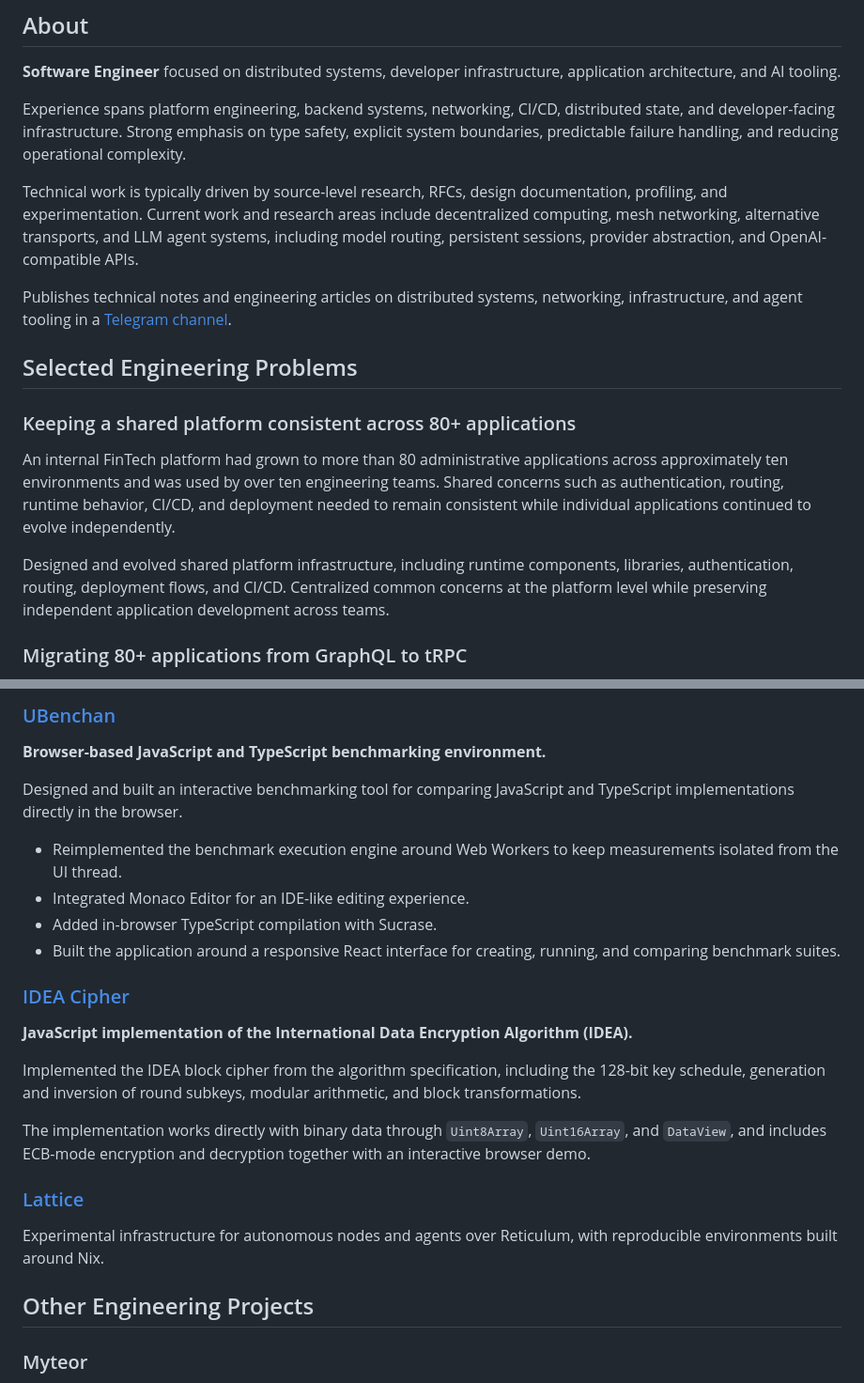
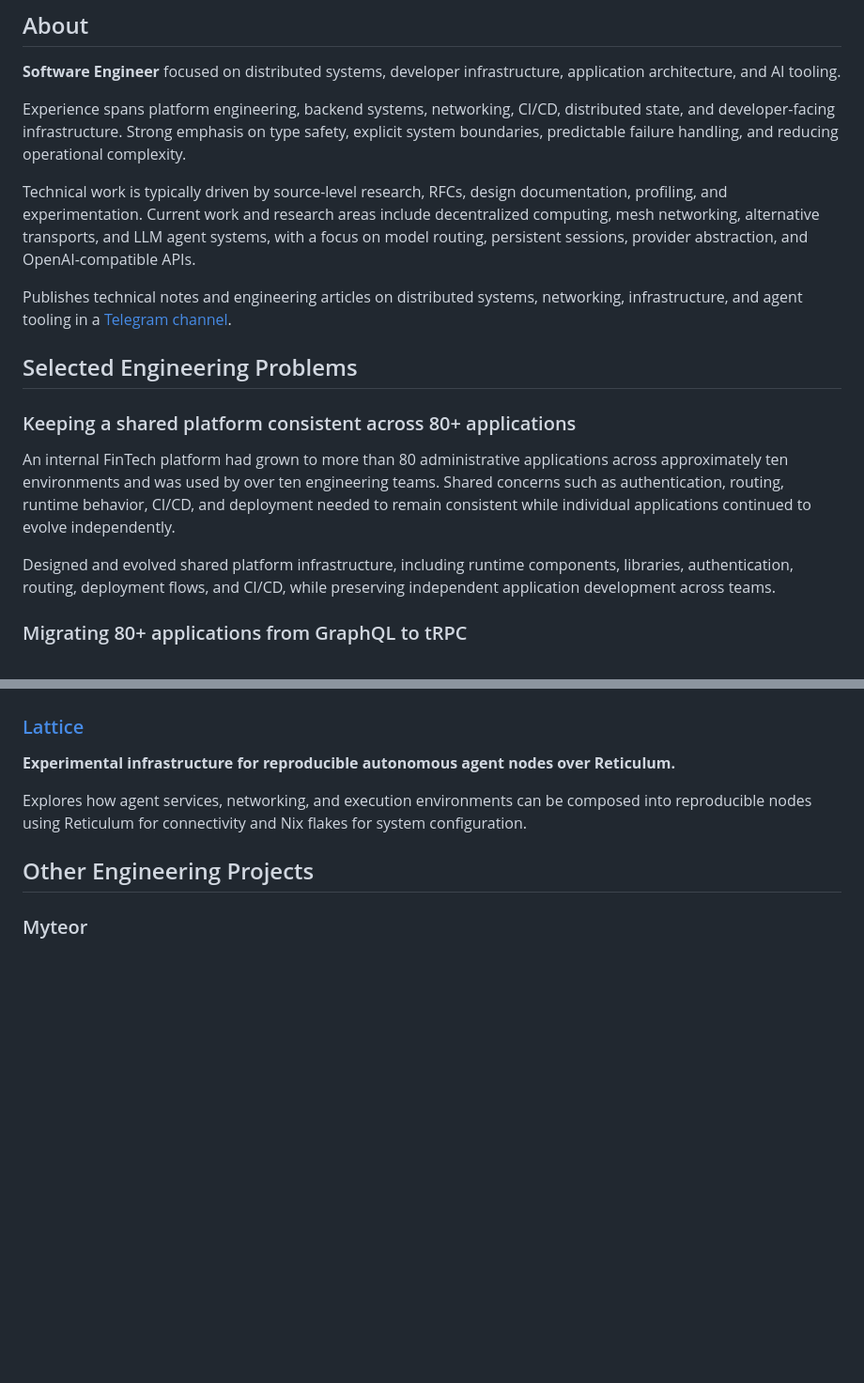
Before and after one commit to mytecor/mytecor, a Markdown page: README.md, 2 parts joined by grey strips. Shown at 94% size. Drawn GitHub-style; blank space fills up the shorter version.

```diff
--- a/README.md
+++ b/README.md
@@ -8,7 +8,7 @@
 
 Experience spans platform engineering, backend systems, networking, CI/CD, distributed state, and developer-facing infrastructure. Strong emphasis on type safety, explicit system boundaries, predictable failure handling, and reducing operational complexity.
 
-Technical work is typically driven by source-level research, RFCs, design documentation, profiling, and experimentation. Current work and research areas include decentralized computing, mesh networking, alternative transports, and LLM agent systems, including model routing, persistent sessions, provider abstraction, and OpenAI-compatible APIs.
+Technical work is typically driven by source-level research, RFCs, design documentation, profiling, and experimentation. Current work and research areas include decentralized computing, mesh networking, alternative transports, and LLM agent systems, with a focus on model routing, persistent sessions, provider abstraction, and OpenAI-compatible APIs.
 
 Publishes technical notes and engineering articles on distributed systems, networking, infrastructure, and agent tooling in a [Telegram channel](https://t.me/mytelog).
 
@@ -18,7 +18,7 @@ Publishes technical notes and engineering articles on distributed systems, netwo
 
 An internal FinTech platform had grown to more than 80 administrative applications across approximately ten environments and was used by over ten engineering teams. Shared concerns such as authentication, routing, runtime behavior, CI/CD, and deployment needed to remain consistent while individual applications continued to evolve independently.
 
-Designed and evolved shared platform infrastructure, including runtime components, libraries, authentication, routing, deployment flows, and CI/CD. Centralized common concerns at the platform level while preserving independent application development across teams.
+Designed and evolved shared platform infrastructure, including runtime components, libraries, authentication, routing, deployment flows, and CI/CD, while preserving independent application development across teams.
 
 ### Migrating 80+ applications from GraphQL to tRPC
 
@@ -125,25 +107,8 @@ The project allows existing SOCKS5-compatible applications to use Reticulum with
-### [UBenchan](https://github.com/ubenchan/frontend)
-
-**Browser-based JavaScript and TypeScript benchmarking environment.**
-
-Designed and built an interactive benchmarking tool for comparing JavaScript and TypeScript implementations directly in the browser.
-
-- Reimplemented the benchmark execution engine around Web Workers to keep measurements isolated from the UI thread.
-- Integrated Monaco Editor for an IDE-like editing experience.
-- Added in-browser TypeScript compilation with Sucrase.
-- Built the application around a responsive React interface for creating, running, and comparing benchmark suites.
-
-### [IDEA Cipher](https://mytecor.github.io/idea-cipher/)
-
-**JavaScript implementation of the International Data Encryption Algorithm (IDEA).**
-
-Implemented the IDEA block cipher from the algorithm specification, including the 128-bit key schedule, generation and inversion of round subkeys, modular arithmetic, and block transformations.
-
-The implementation works directly with binary data through `Uint8Array`, `Uint16Array`, and `DataView`, and includes ECB-mode encryption and decryption together with an interactive browser demo.
-
 ### [Lattice](https://github.com/mytecor/lattice)
 
-Experimental infrastructure for autonomous nodes and agents over Reticulum, with reproducible environments built around Nix.
+**Experimental infrastructure for reproducible autonomous agent nodes over Reticulum.**
+
+Explores how agent services, networking, and execution environments can be composed into reproducible nodes using Reticulum for connectivity and Nix flakes for system configuration.
 
 ## Other Engineering Projects
 
```
Also changed, not shown: other parts of README.md (+18 -36 lines).
